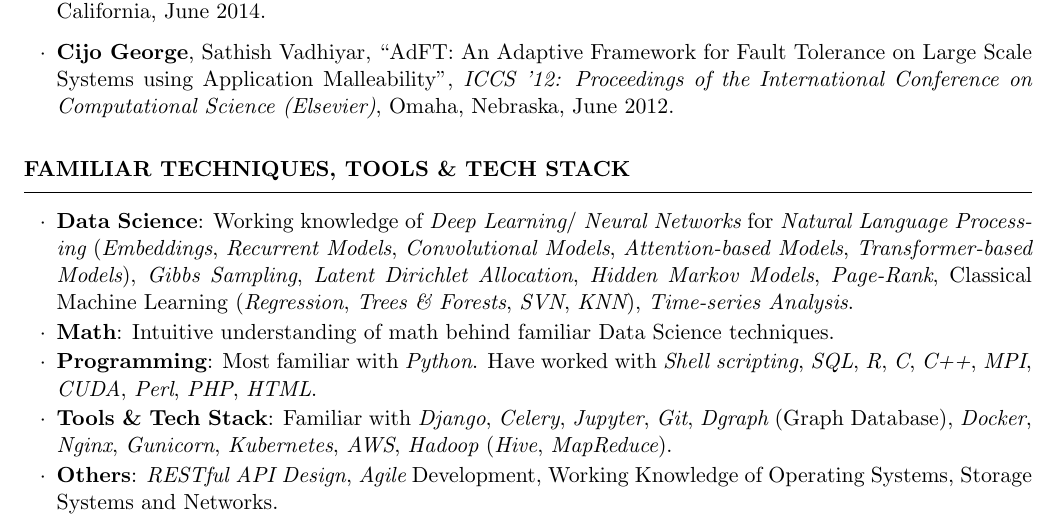
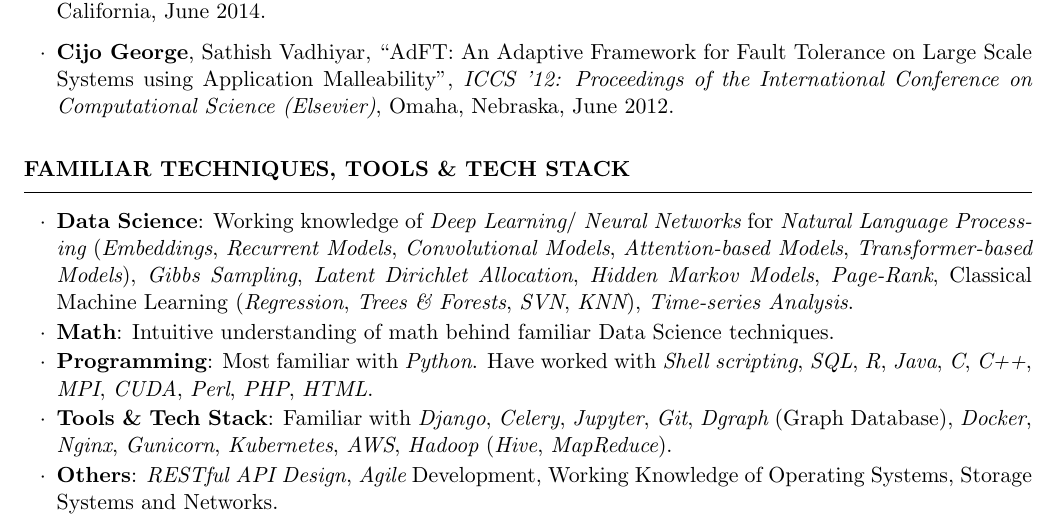
Before and after one commit to cijogeorge/resume, a LaTeX CV (resume_cijo.tex): part of page 2 of 2, cut so that both start at the same text. Compiled offline with pdfLaTeX.

Commit message:
Minor modification

```diff
--- a/resume_cijo.tex
+++ b/resume_cijo.tex
@@ -124,7 +124,7 @@ A Technology Leader with 10+ years of experience in Engineering, Research and Le
 \begin{rTechExpertiseList}
 \item {\bf Data Science}: Working knowledge of {\em Deep Learning}/ {\em Neural Networks} for {\em Natural Language Processing} ({\em Embeddings}, {\em Recurrent Models}, {\em Convolutional Models}, {\em Attention-based Models}, {\em Transformer-based Models}), {\em Gibbs Sampling}, {\em Latent Dirichlet Allocation}, {\em Hidden Markov Models}, {\em Page-Rank}, Classical Machine Learning ({\em Regression}, {\em Trees \& Forests}, {\em SVN}, {\em KNN}), {\em Time-series Analysis}.
 \item{\bf Math}: Intuitive understanding of math behind familiar Data Science techniques.
-\item {\bf Programming}: Most familiar with {\em Python}. Have worked with {\em Shell scripting}, {\em SQL}, {\em R}, {\em C}, {\em C++}, {\em MPI}, {\em CUDA}, {\em Perl}, {\em PHP}, {\em HTML}.
+\item {\bf Programming}: Most familiar with {\em Python}. Have worked with {\em Shell scripting}, {\em SQL}, {\em R}, {\em Java}, {\em C}, {\em C++}, {\em MPI}, {\em CUDA}, {\em Perl}, {\em PHP}, {\em HTML}.
 \item {\bf Tools \& Tech Stack}: Familiar with {\em Django}, {\em Celery}, {\em Jupyter}, {\em Git}, {\em Dgraph} (Graph Database), {\em Docker}, {\em Nginx}, {\em Gunicorn}, {\em Kubernetes}, {\em AWS}, {\em Hadoop} ({\em Hive}, {\em MapReduce}).
 \item {\bf Others}: {\em RESTful API Design}, {\em Agile} Development, Working Knowledge of Operating Systems, Storage Systems and Networks.
 \end{rTechExpertiseList}
```
Also changed, not shown: resume_cijo.pdf.
